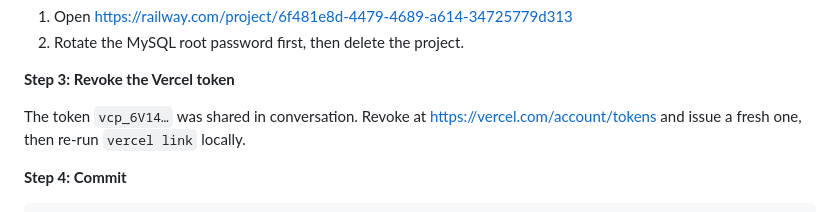
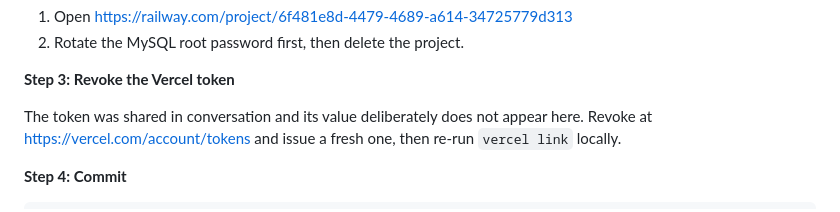
Before and after one commit to pujosety/Sistem-Informasi-Data-Siswa, a Markdown page: .hermes/plans/2026-09-29_120000-sida-vercel-fix-and-ui-redesign.md, the part around the change. GitHub-like rendering.

Commit message:
docs: drop the Vercel token prefix from the tracked plan
The token was already truncated, but a leading fragment of a live
credential should not sit in a public repository at all. The instruction
to revoke it is what matters; the value is not.

```diff
--- a/.hermes/plans/2026-09-29_120000-sida-vercel-fix-and-ui-redesign.md
+++ b/.hermes/plans/2026-09-29_120000-sida-vercel-fix-and-ui-redesign.md
@@ -472,7 +472,8 @@ exposed in two places.
 
 **Step 3: Revoke the Vercel token**
 
-The token `vcp_6V14…` was shared in conversation. Revoke at
+The token was shared in conversation and its value deliberately does not
+appear here. Revoke at
 https://vercel.com/account/tokens and issue a fresh one, then re-run
 `vercel link` locally.
 
```
